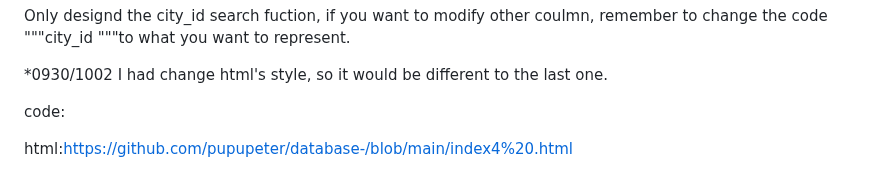
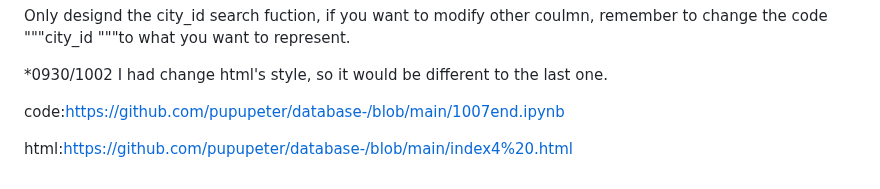
Before and after one commit to pupupeter/database-, a Markdown page: README.md, the part around the change. Rendered like a GitHub page.

```diff
--- a/README.md
+++ b/README.md
@@ -218,6 +218,6 @@ Only designd the city_id search fuction, if you want to modify other coulmn, rem
  *0930/1002  I had change html's style, so it would be different to the last one.
 
 
-code:
+code:https://github.com/pupupeter/database-/blob/main/1007end.ipynb
 
 html:https://github.com/pupupeter/database-/blob/main/index4%20.html
```
